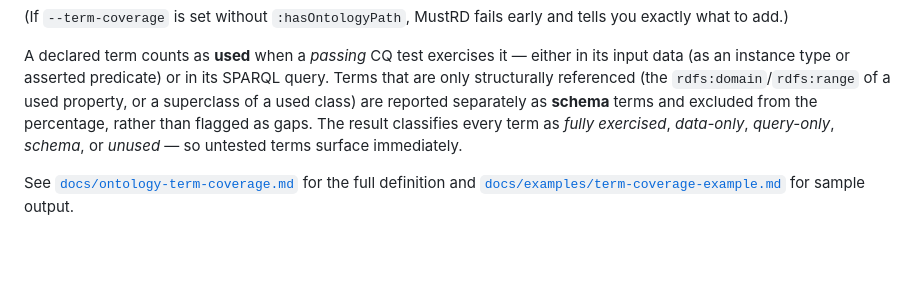
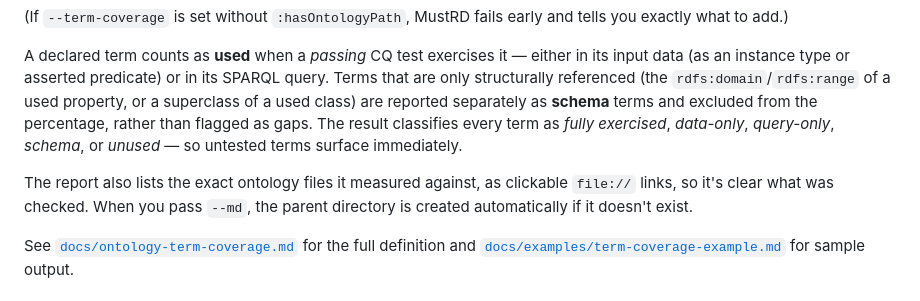
Before and after one commit to Semantic-partners/mustrd, a Markdown page: README.md, the part around the change. Drawn GitHub-style; blank space fills up the shorter version.

```diff
--- a/README.md
+++ b/README.md
@@ -158,6 +158,10 @@ of a used property, or a superclass of a used class) are reported separately as
 The result classifies every term as *fully exercised*, *data-only*, *query-only*,
 *schema*, or *unused* — so untested terms surface immediately.
 
+The report also lists the exact ontology files it measured against, as
+clickable `file://` links, so it's clear what was checked. When you pass `--md`,
+the parent directory is created automatically if it doesn't exist.
+
 See [`docs/ontology-term-coverage.md`](docs/ontology-term-coverage.md) for the
 full definition and [`docs/examples/term-coverage-example.md`](docs/examples/term-coverage-example.md)
 for sample output.
```
Also changed, not shown: docs/ontology-term-coverage.md (+14 -7 lines).
